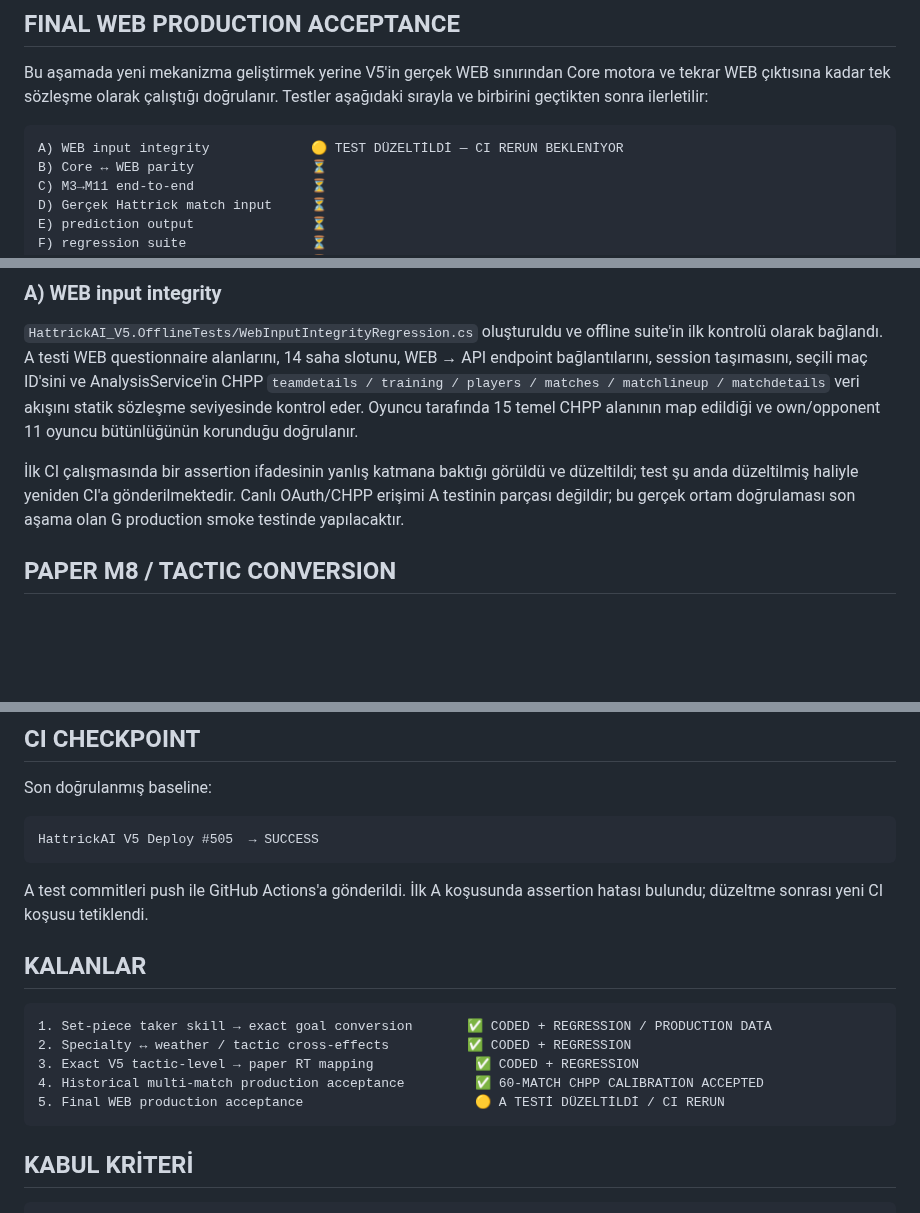
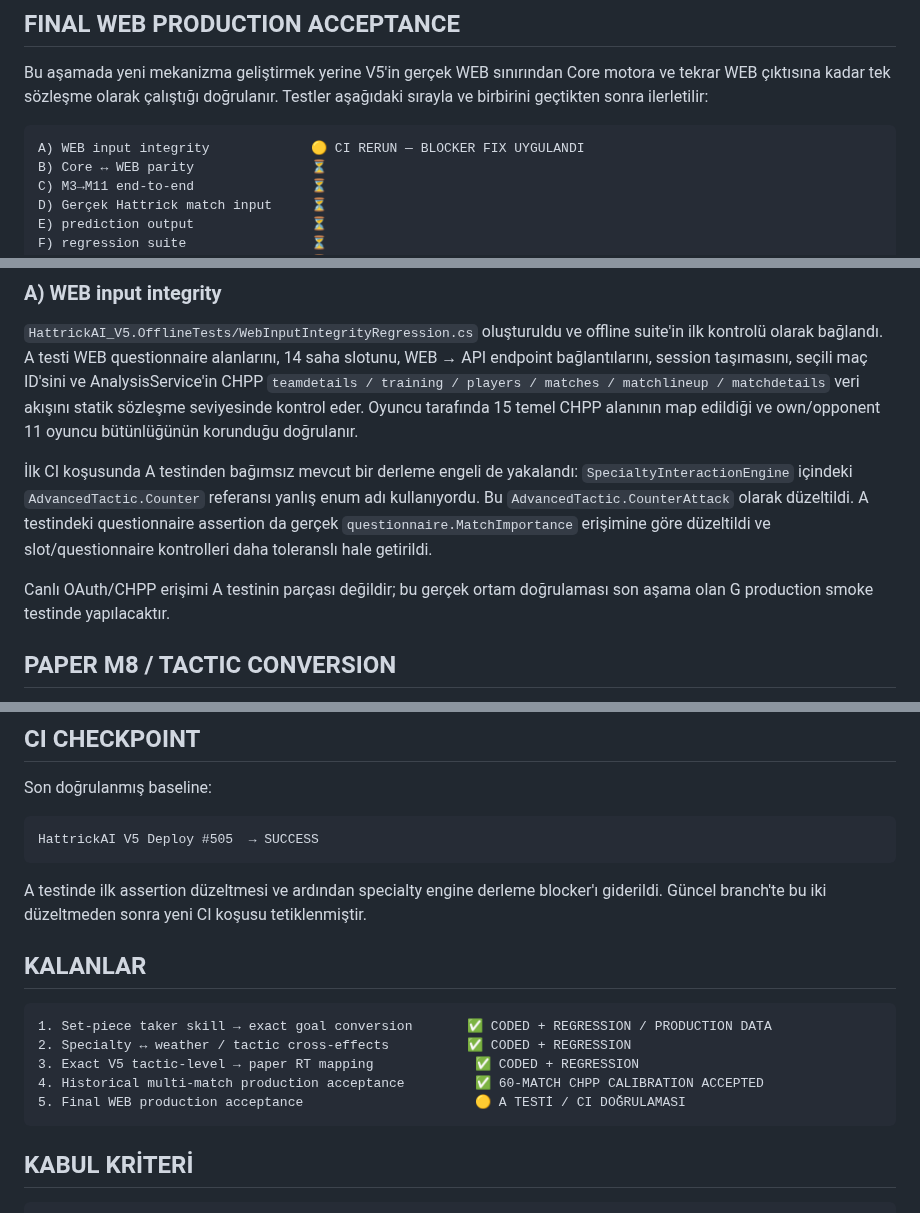
Before and after one commit to dincer552/Res, a Markdown page: README.md, 3 parts joined by grey strips. GitHub-like rendering; blank space fills up the shorter version.

Commit message:
Record WEB input integrity blocker fixes

````diff
--- a/README.md
+++ b/README.md
@@ -83,7 +83,7 @@ Web tarafındaki geniş collector hâlâ daha büyük corpus üretebilir; ancak
 Bu aşamada yeni mekanizma geliştirmek yerine V5'in gerçek WEB sınırından Core motora ve tekrar WEB çıktısına kadar tek sözleşme olarak çalıştığı doğrulanır. Testler aşağıdaki sırayla ve birbirini geçtikten sonra ilerletilir:
 
 ```text
-A) WEB input integrity             🟡 TEST DÜZELTİLDİ — CI RERUN BEKLENİYOR
+A) WEB input integrity             🟡 CI RERUN — BLOCKER FIX UYGULANDI
 B) Core ↔ WEB parity               ⏳
 C) M3→M11 end-to-end               ⏳
 D) Gerçek Hattrick match input     ⏳
@@ -101,7 +101,9 @@ G) production smoke test           ⏳
 
 `HattrickAI_V5.OfflineTests/WebInputIntegrityRegression.cs` oluşturuldu ve offline suite'in ilk kontrolü olarak bağlandı. A testi WEB questionnaire alanlarını, 14 saha slotunu, WEB → API endpoint bağlantılarını, session taşımasını, seçili maç ID'sini ve AnalysisService'in CHPP `teamdetails / training / players / matches / matchlineup / matchdetails` veri akışını statik sözleşme seviyesinde kontrol eder. Oyuncu tarafında 15 temel CHPP alanının map edildiği ve own/opponent 11 oyuncu bütünlüğünün korunduğu doğrulanır.
 
-İlk CI çalışmasında bir assertion ifadesinin yanlış katmana baktığı görüldü ve düzeltildi; test şu anda düzeltilmiş haliyle yeniden CI'a gönderilmektedir. Canlı OAuth/CHPP erişimi A testinin parçası değildir; bu gerçek ortam doğrulaması son aşama olan G production smoke testinde yapılacaktır.
+İlk CI koşusunda A testinden bağımsız mevcut bir derleme engeli de yakalandı: `SpecialtyInteractionEngine` içindeki `AdvancedTactic.Counter` referansı yanlış enum adı kullanıyordu. Bu `AdvancedTactic.CounterAttack` olarak düzeltildi. A testindeki questionnaire assertion da gerçek `questionnaire.MatchImportance` erişimine göre düzeltildi ve slot/questionnaire kontrolleri daha toleranslı hale getirildi.
+
+Canlı OAuth/CHPP erişimi A testinin parçası değildir; bu gerçek ortam doğrulaması son aşama olan G production smoke testinde yapılacaktır.
 
 ## PAPER M8 / TACTIC CONVERSION
 
@@ -136,7 +138,7 @@ Son doğrulanmış baseline:
 HattrickAI V5 Deploy #505  → SUCCESS
 ```
 
-A test commitleri push ile GitHub Actions'a gönderildi. İlk A koşusunda assertion hatası bulundu; düzeltme sonrası yeni CI koşusu tetiklendi.
+A testinde ilk assertion düzeltmesi ve ardından specialty engine derleme blocker'ı giderildi. Güncel branch'te bu iki düzeltmeden sonra yeni CI koşusu tetiklenmiştir.
 
 ## KALANLAR
 
@@ -145,7 +147,7 @@ A test commitleri push ile GitHub Actions'a gönderildi. İlk A koşusunda asser
 2. Specialty ↔ weather / tactic cross-effects          ✅ CODED + REGRESSION
 3. Exact V5 tactic-level → paper RT mapping             ✅ CODED + REGRESSION
 4. Historical multi-match production acceptance         ✅ 60-MATCH CHPP CALIBRATION ACCEPTED
-5. Final WEB production acceptance                      🟡 A TESTİ DÜZELTİLDİ / CI RERUN
+5. Final WEB production acceptance                      🟡 A TESTİ / CI DOĞRULAMASI
 ```
 
 ## KABUL KRİTERİ
````
